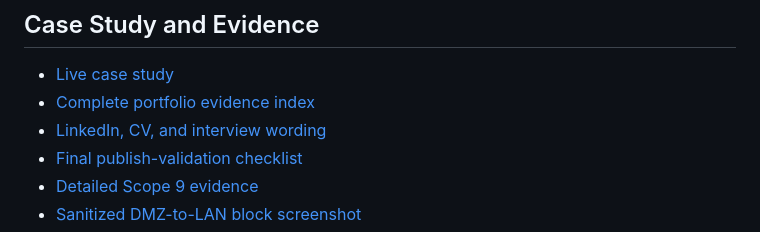
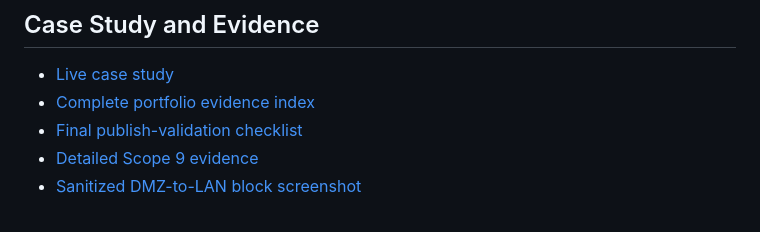
Before and after one commit to farhanrahmananik/opnsense-firewall-vlan-vpn-lab, a Markdown page: README.md, the part around the change. GitHub-like rendering.

Commit message:
docs(portfolio): remove wording template

```diff
--- a/README.md
+++ b/README.md
@@ -34,7 +34,6 @@ This project demonstrates the design, implementation, and validation of an isola
 
 - [Live case study](https://farhanrahmananik.github.io/opnsense-firewall-vlan-vpn-lab/)
 - [Complete portfolio evidence index](docs/evidence/scope-11-portfolio-evidence-index.md)
-- [LinkedIn, CV, and interview wording](docs/portfolio-wording.md)
 - [Final publish-validation checklist](docs/evidence/scope-11-final-validation-checklist.md)
 - [Detailed Scope 9 evidence](docs/evidence/scope-09-logging-packet-capture-troubleshooting.md)
 - [Sanitized DMZ-to-LAN block screenshot](assets/screenshots/scope-09-dmz-lan-block-live-view.png)
```
Also changed, not shown: docs/portfolio-wording.md (deleted, +0 -32 lines).
